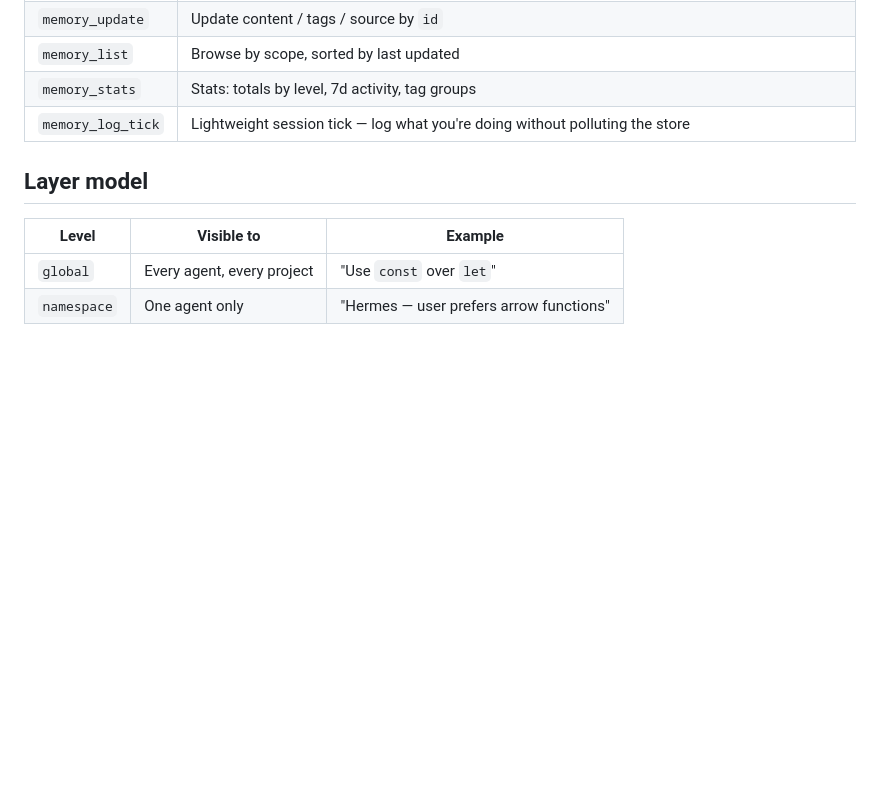
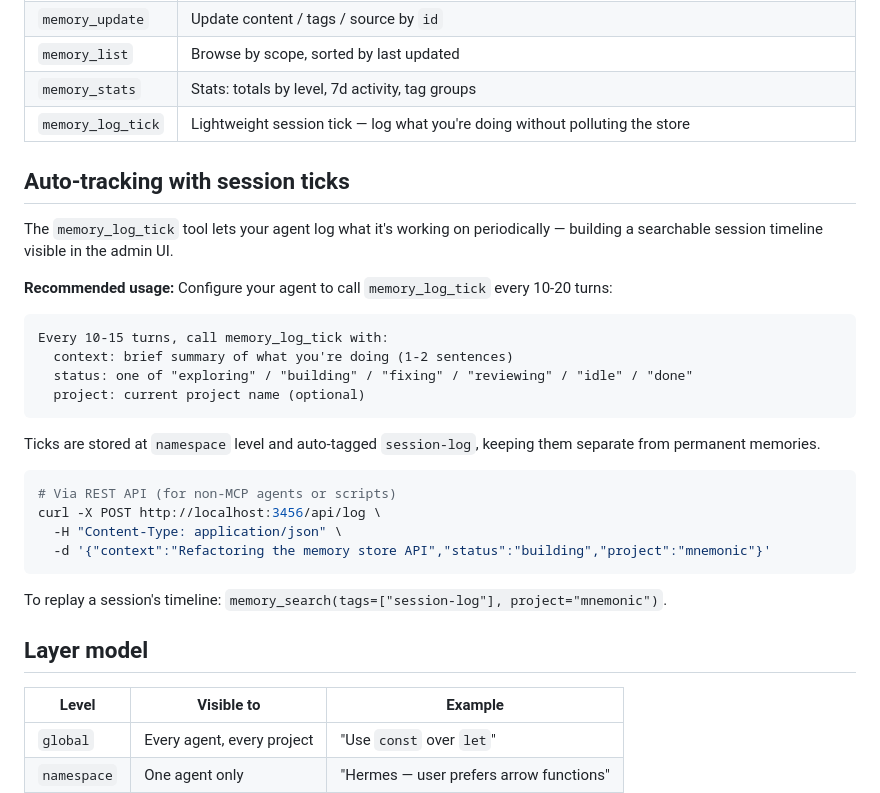
Before and after one commit to qoqu/mnemonic, a Markdown page: README.md, the part around the change. Drawn GitHub-style; blank space fills up the shorter version.

Commit message:
docs: add auto-tick usage guide — configure agent every 10-15 turns

````diff
--- a/README.md
+++ b/README.md
@@ -42,6 +42,30 @@ MNEMONIC_PORT=3456 node src/index.js
 | `memory_list` | Browse by scope, sorted by last updated |
 | `memory_stats` | Stats: totals by level, 7d activity, tag groups |
 | `memory_log_tick` | Lightweight session tick — log what you're doing without polluting the store |
+
+## Auto-tracking with session ticks
+
+The `memory_log_tick` tool lets your agent log what it's working on periodically — building a searchable session timeline visible in the admin UI.
+
+**Recommended usage:** Configure your agent to call `memory_log_tick` every 10-20 turns:
+
+```
+Every 10-15 turns, call memory_log_tick with:
+  context: brief summary of what you're doing (1-2 sentences)
+  status: one of "exploring" / "building" / "fixing" / "reviewing" / "idle" / "done"
+  project: current project name (optional)
+```
+
+Ticks are stored at `namespace` level and auto-tagged `session-log`, keeping them separate from permanent memories.
+
+```bash
+# Via REST API (for non-MCP agents or scripts)
+curl -X POST http://localhost:3456/api/log \
+  -H "Content-Type: application/json" \
+  -d '{"context":"Refactoring the memory store API","status":"building","project":"mnemonic"}'
+```
+
+To replay a session's timeline: `memory_search(tags=["session-log"], project="mnemonic")`.
 
 ## Layer model
 
````
Also changed, not shown: README.zh-CN.md (+24 -0 lines).
